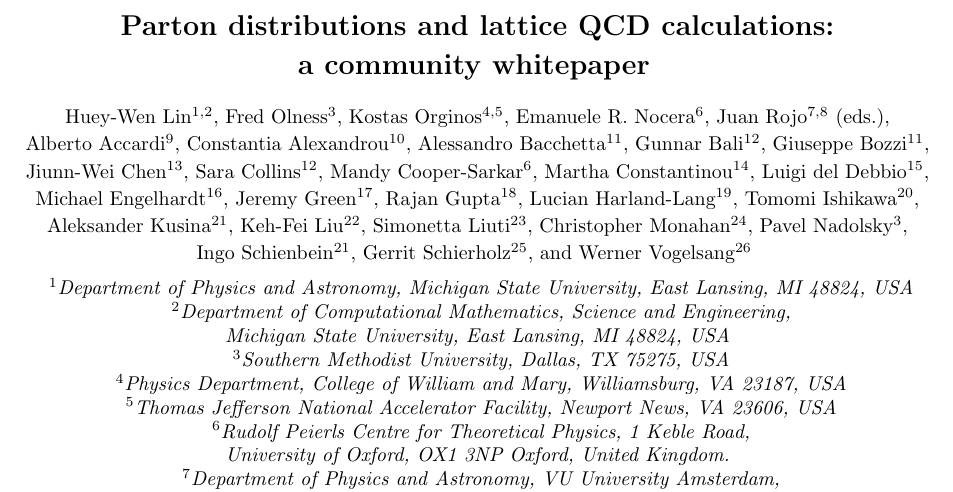
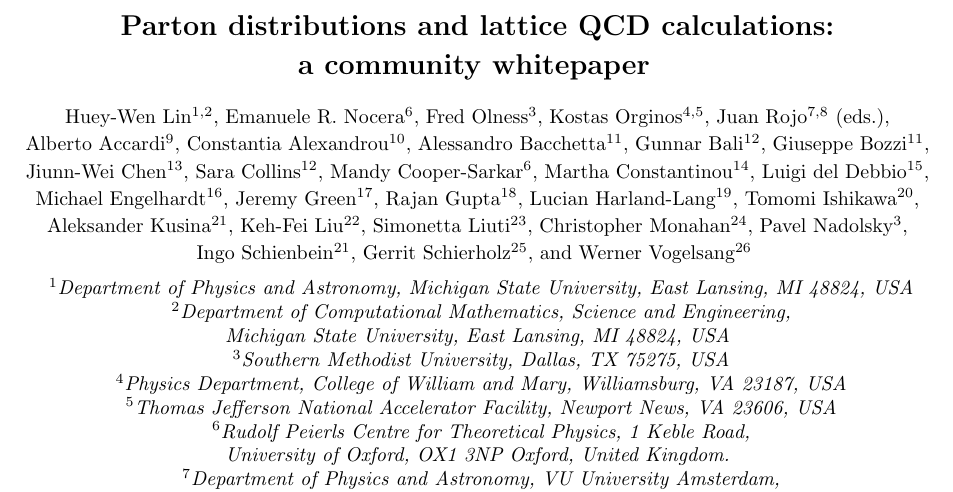
Before and after one commit to juanrojochacon/PDFLattice2017, a LaTeX document (whitepaper/PDFLattice2017.tex): part of page 1 of 64, cut so that both start at the same text. Compiled offline with pdfLaTeX.

Commit message:
author loist

```diff
--- a/whitepaper/PDFLattice2017.tex
+++ b/whitepaper/PDFLattice2017.tex
@@ -162,8 +162,11 @@
 \vspace{.4cm}
 
 {\small
-Huey-Wen~Lin$^{1,2}$, Fred~Olness$^3$, Kostas~Orginos$^{4,5}$,
-Emanuele~R.~Nocera$^6$, Juan~Rojo$^{7,8}$ (eds.),
+  Huey-Wen~Lin$^{1,2}$,
+  Emanuele~R.~Nocera$^6$,
+  Fred~Olness$^3$,
+  Kostas~Orginos$^{4,5}$,
+  Juan~Rojo$^{7,8}$ (eds.),
 Alberto~Accardi$^9$,
 Constantia~Alexandrou$^{10}$,
 Alessandro~Bacchetta$^{11}$,
```
